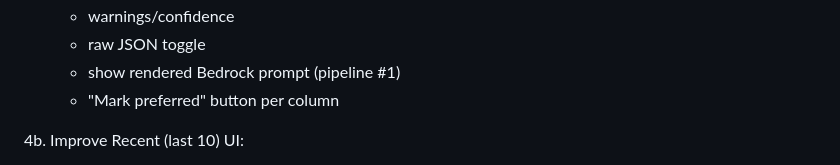
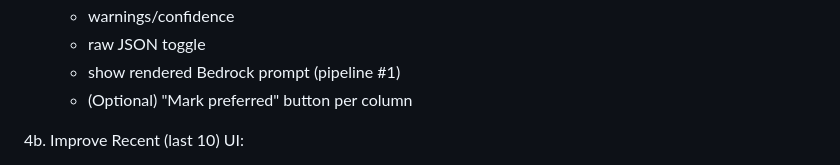
Before and after one commit to danielpradilla/address-splitter, a Markdown page: docs/TASKS.md, the part around the change. GitHub-like rendering.

```diff
--- a/docs/TASKS.md
+++ b/docs/TASKS.md
@@ -132,7 +132,7 @@
    - warnings/confidence
    - raw JSON toggle
    - show rendered Bedrock prompt (pipeline #1)
-   - "Mark preferred" button per column
+   - (Optional) "Mark preferred" button per column
 
 4b. Improve Recent (last 10) UI:
    - Show structured fields per pipeline as separate columns: Street address, City, Postal Code, State/Region, Country.
```
Also changed, not shown: docs/SPECS.md (+2 -2 lines).
